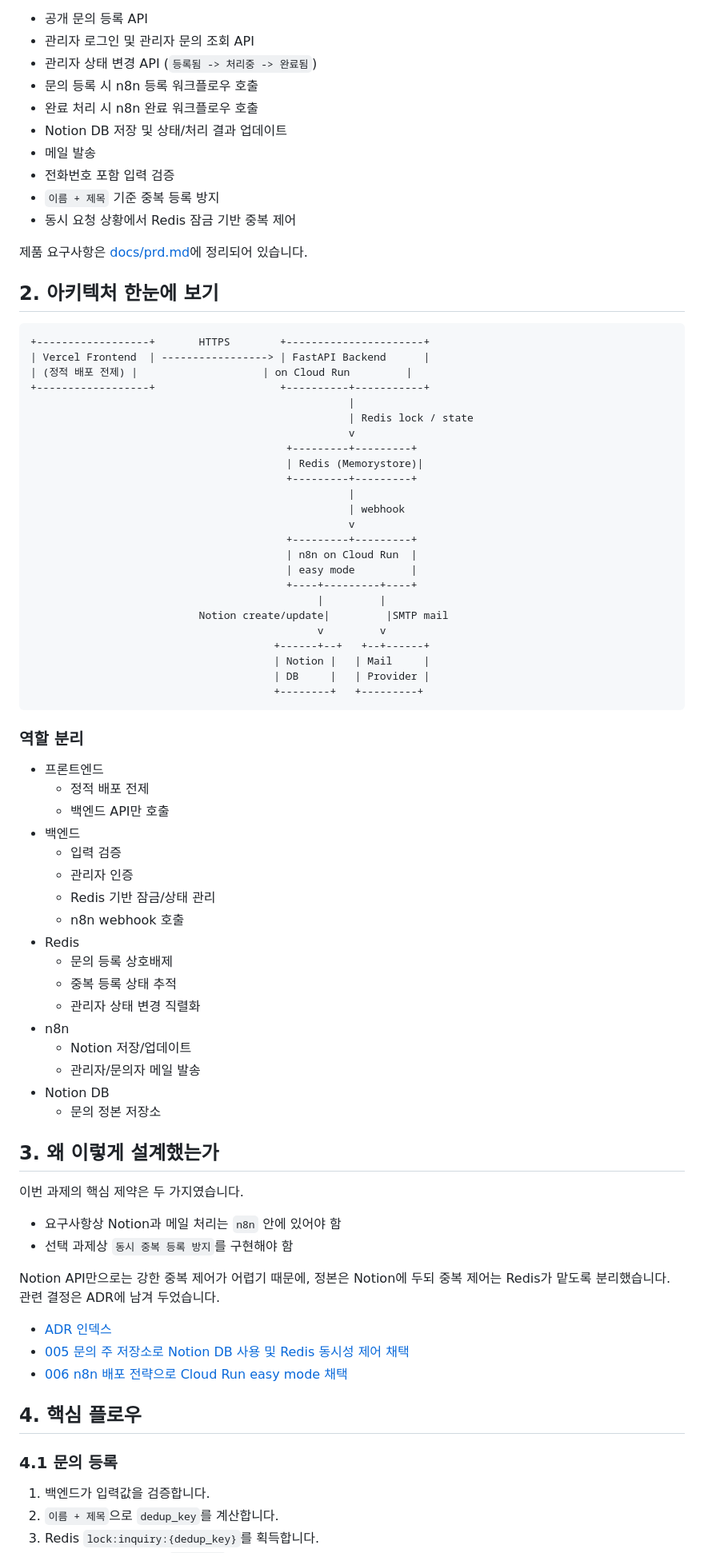
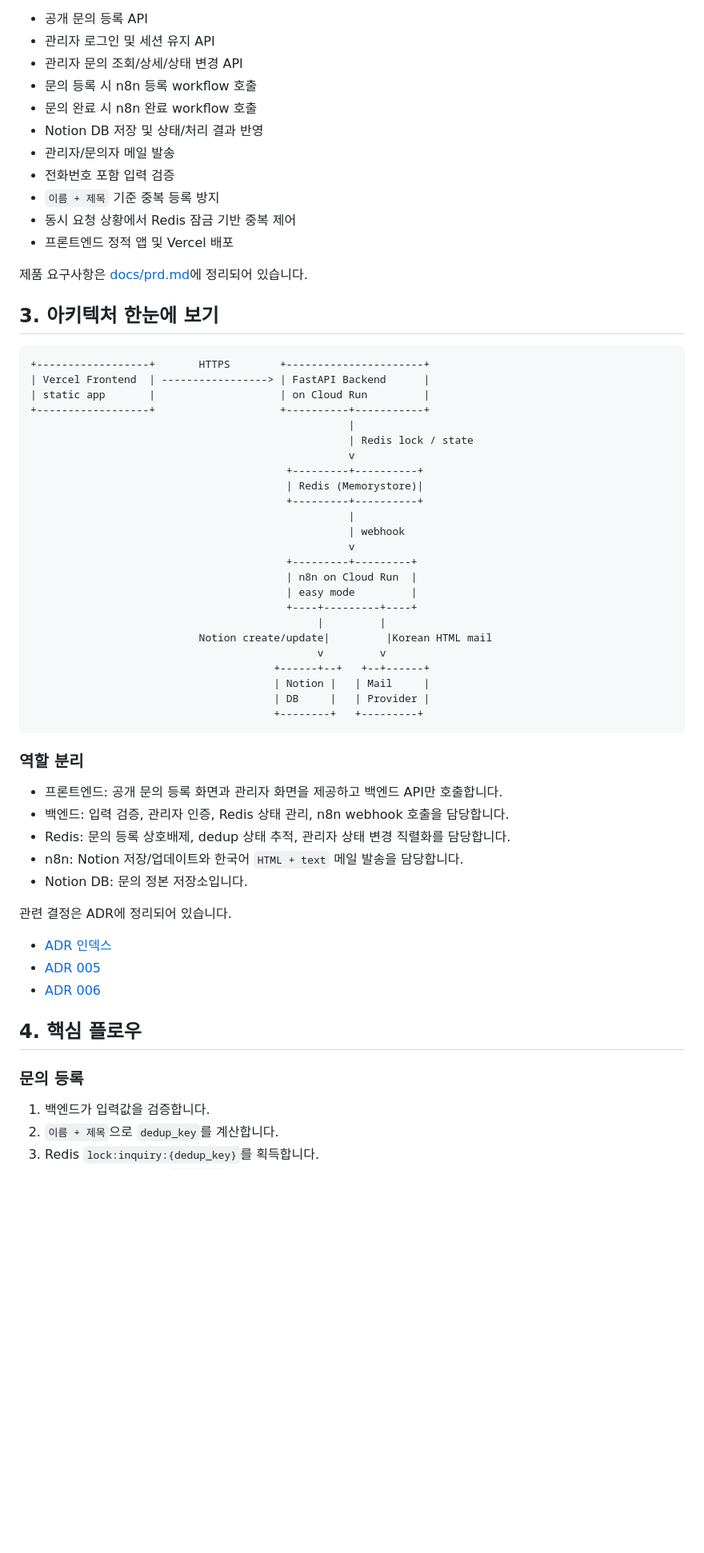
Before and after one commit to soonvro/STL-onboarding, a Markdown page: README.md, the part around one of its changes. Shown at 80% size. Drawn GitHub-style; blank space fills up the shorter version.

````diff
--- a/README.md
+++ b/README.md
@@ -13,12 +69,13 @@
 
 - 공개 문의 등록 API
-- 관리자 로그인 및 관리자 문의 조회 API
-- 관리자 상태 변경 API (`등록됨 -> 처리중 -> 완료됨`)
-- 문의 등록 시 n8n 등록 워크플로우 호출
-- 완료 처리 시 n8n 완료 워크플로우 호출
-- Notion DB 저장 및 상태/처리 결과 업데이트
-- 메일 발송
+- 관리자 로그인 및 세션 유지 API
+- 관리자 문의 조회/상세/상태 변경 API
+- 문의 등록 시 n8n 등록 workflow 호출
+- 문의 완료 시 n8n 완료 workflow 호출
+- Notion DB 저장 및 상태/처리 결과 반영
+- 관리자/문의자 메일 발송
 - 전화번호 포함 입력 검증
 - `이름 + 제목` 기준 중복 등록 방지
 - 동시 요청 상황에서 Redis 잠금 기반 중복 제어
+- 프론트엔드 정적 앱 및 Vercel 배포
 
@@ -26,17 +83,17 @@
 
-## 2. 아키텍처 한눈에 보기
+## 3. 아키텍처 한눈에 보기
 
 ```text
 +------------------+       HTTPS        +----------------------+
 | Vercel Frontend  | -----------------> | FastAPI Backend      |
-| (정적 배포 전제) |                    | on Cloud Run         |
+| static app       |                    | on Cloud Run         |
 +------------------+                    +----------+-----------+
                                                    |
                                                    | Redis lock / state
                                                    v
-                                         +---------+---------+
+                                         +---------+----------+
                                          | Redis (Memorystore)|
-                                         +---------+---------+
+                                         +---------+----------+
                                                    |
                                                    | webhook
                                                    v
@@ -45,7 +102,7 @@
                                          | easy mode         |
                                          +----+---------+----+
                                               |         |
-                           Notion create/update|         |SMTP mail
+                           Notion create/update|         |Korean HTML mail
                                               v         v
                                        +------+--+   +--+------+
                                        | Notion |   | Mail     |
@@ -55,41 +112,21 @@
 
 ### 역할 분리
 
-- 프론트엔드
-  - 정적 배포 전제
-  - 백엔드 API만 호출
-- 백엔드
-  - 입력 검증
-  - 관리자 인증
-  - Redis 기반 잠금/상태 관리
-  - n8n webhook 호출
-- Redis
-  - 문의 등록 상호배제
-  - 중복 등록 상태 추적
-  - 관리자 상태 변경 직렬화
-- n8n
-  - Notion 저장/업데이트
-  - 관리자/문의자 메일 발송
-- Notion DB
-  - 문의 정본 저장소
+- 프론트엔드: 공개 문의 등록 화면과 관리자 화면을 제공하고 백엔드 API만 호출합니다.
+- 백엔드: 입력 검증, 관리자 인증, Redis 상태 관리, n8n webhook 호출을 담당합니다.
+- Redis: 문의 등록 상호배제, dedup 상태 추적, 관리자 상태 변경 직렬화를 담당합니다.
+- n8n: Notion 저장/업데이트와 한국어 `HTML + text` 메일 발송을 담당합니다.
+- Notion DB: 문의 정본 저장소입니다.
 
-## 3. 왜 이렇게 설계했는가
+관련 결정은 ADR에 정리되어 있습니다.
 
-이번 과제의 핵심 제약은 두 가지였습니다.
-
-- 요구사항상 Notion과 메일 처리는 `n8n` 안에 있어야 함
-- 선택 과제상 `동시 중복 등록 방지`를 구현해야 함
-
-Notion API만으로는 강한 중복 제어가 어렵기 때문에, 정본은 Notion에 두되 중복 제어는 Redis가 맡도록 분리했습니다.
-관련 결정은 ADR에 남겨 두었습니다.
-
-- [ADR 인덱스](./docs/adr/000_index.md)
-- [005 문의 주 저장소로 Notion DB 사용 및 Redis 동시성 제어 채택](./docs/adr/005_문의_주_저장소로_Notion_DB_사용_및_Redis_동시성_제어_채택.md)
-- [006 n8n 배포 전략으로 Cloud Run easy mode 채택](./docs/adr/006_n8n_배포_전략으로_Cloud_Run_easy_mode_채택.md)
+- [ADR 인덱스](/home/soonvro/Projects/01_Active/smart_timelabs_onboarding/docs/adr/000_index.md)
+- [ADR 005](/home/soonvro/Projects/01_Active/smart_timelabs_onboarding/docs/adr/005_문의_주_저장소로_Notion_DB_사용_및_Redis_동시성_제어_채택.md)
+- [ADR 006](/home/soonvro/Projects/01_Active/smart_timelabs_onboarding/docs/adr/006_n8n_배포_전략으로_Cloud_Run_easy_mode_채택.md)
 
 ## 4. 핵심 플로우
 
-### 4.1 문의 등록
+### 문의 등록
 
 1. 백엔드가 입력값을 검증합니다.
 2. `이름 + 제목`으로 `dedup_key`를 계산합니다.
````
Also changed, not shown: other parts of README.md (+113 -81 lines).
